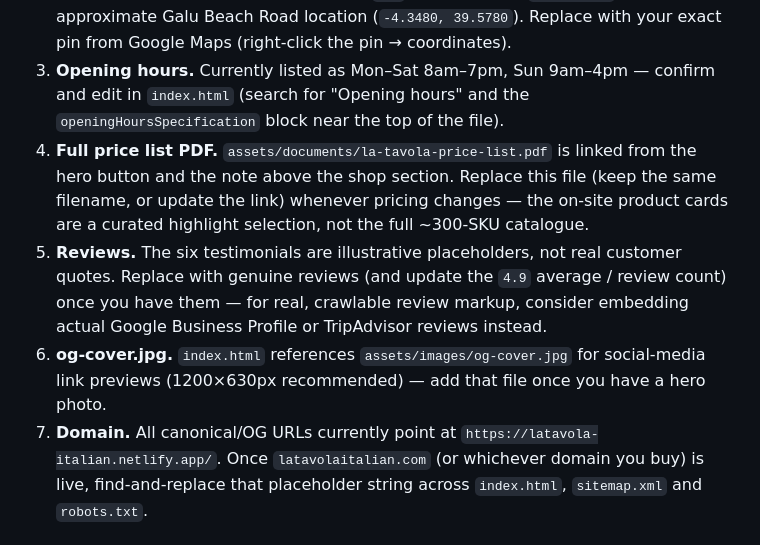
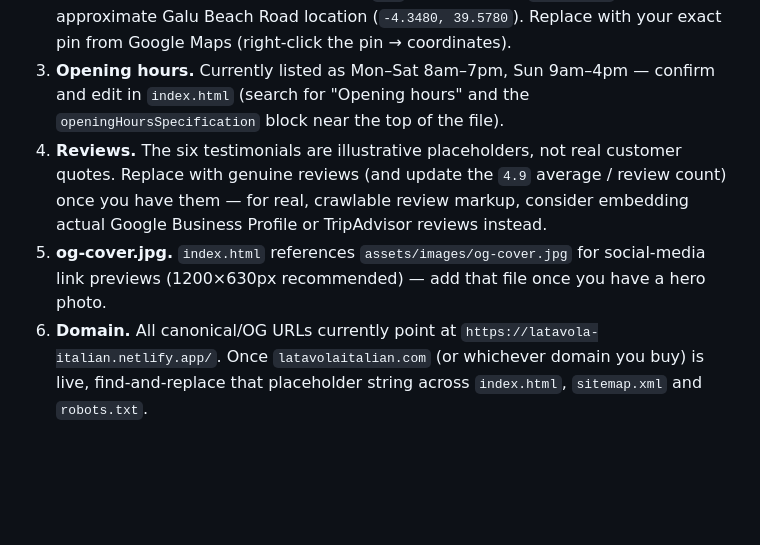
Before and after one commit to Ty1Ty/Latavola-italian, a Markdown page: la-tavola/README.md, the part around the change. Drawn GitHub-style; blank space fills up the shorter version.

```diff
--- a/la-tavola/README.md
+++ b/la-tavola/README.md
@@ -50,20 +50,15 @@ specialty wine & food retailer/wholesaler on Galu Beach Road, Diani, Kenya.
 3. **Opening hours.** Currently listed as Mon–Sat 8am–7pm, Sun 9am–4pm —
    confirm and edit in `index.html` (search for "Opening hours" and the
    `openingHoursSpecification` block near the top of the file).
-4. **Full price list PDF.** `assets/documents/la-tavola-price-list.pdf` is
-   linked from the hero button and the note above the shop section. Replace
-   this file (keep the same filename, or update the link) whenever pricing
-   changes — the on-site product cards are a curated highlight selection,
-   not the full ~300-SKU catalogue.
-5. **Reviews.** The six testimonials are illustrative placeholders, not real
+4. **Reviews.** The six testimonials are illustrative placeholders, not real
    customer quotes. Replace with genuine reviews (and update the `4.9`
    average / review count) once you have them — for real, crawlable review
    markup, consider embedding actual Google Business Profile or TripAdvisor
    reviews instead.
-6. **og-cover.jpg.** `index.html` references
+5. **og-cover.jpg.** `index.html` references
    `assets/images/og-cover.jpg` for social-media link previews (1200×630px
    recommended) — add that file once you have a hero photo.
-7. **Domain.** All canonical/OG URLs currently point at
+6. **Domain.** All canonical/OG URLs currently point at
    `https://latavola-italian.netlify.app/`. Once `latavolaitalian.com` (or
    whichever domain you buy) is live, find-and-replace that placeholder
    string across `index.html`, `sitemap.xml` and `robots.txt`.
```
